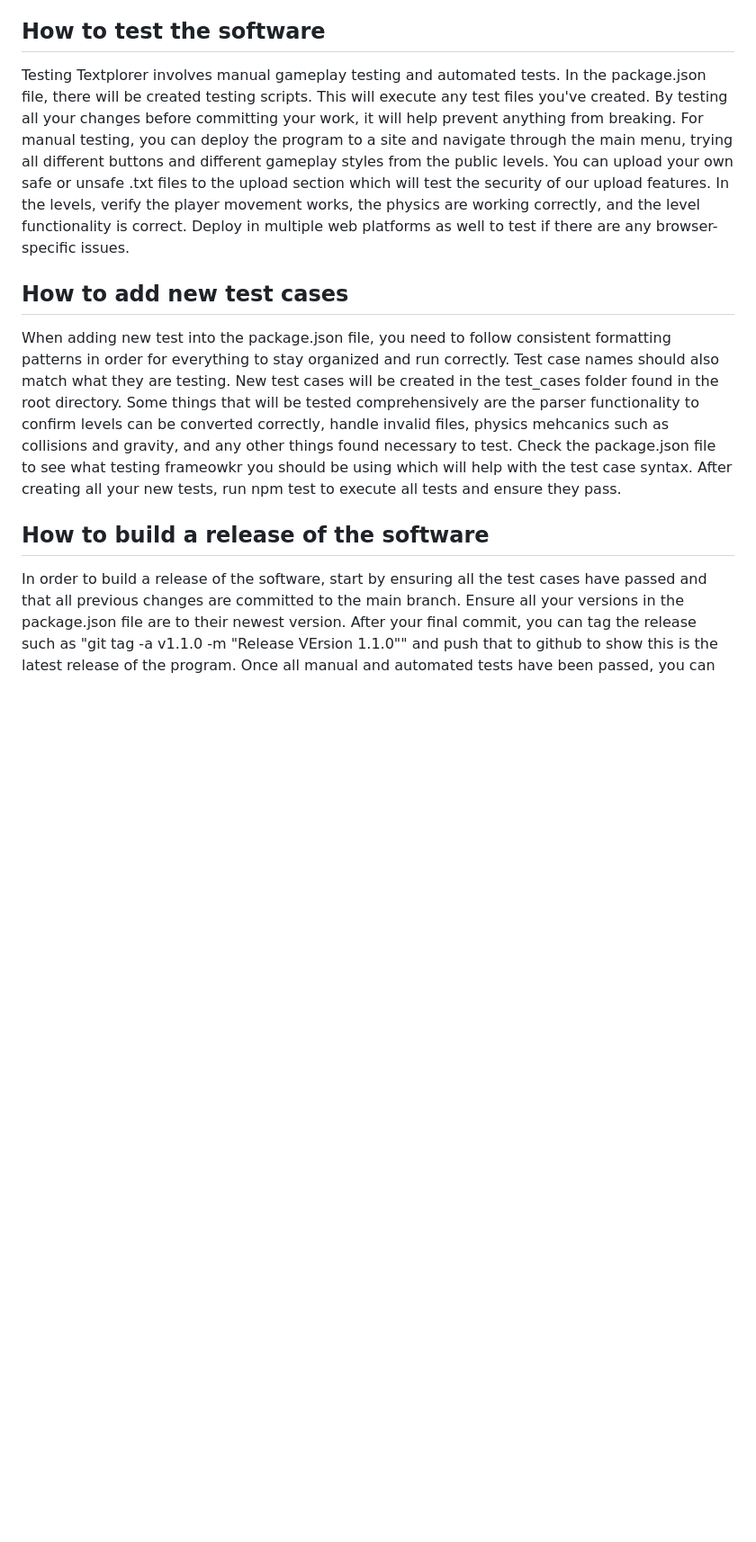
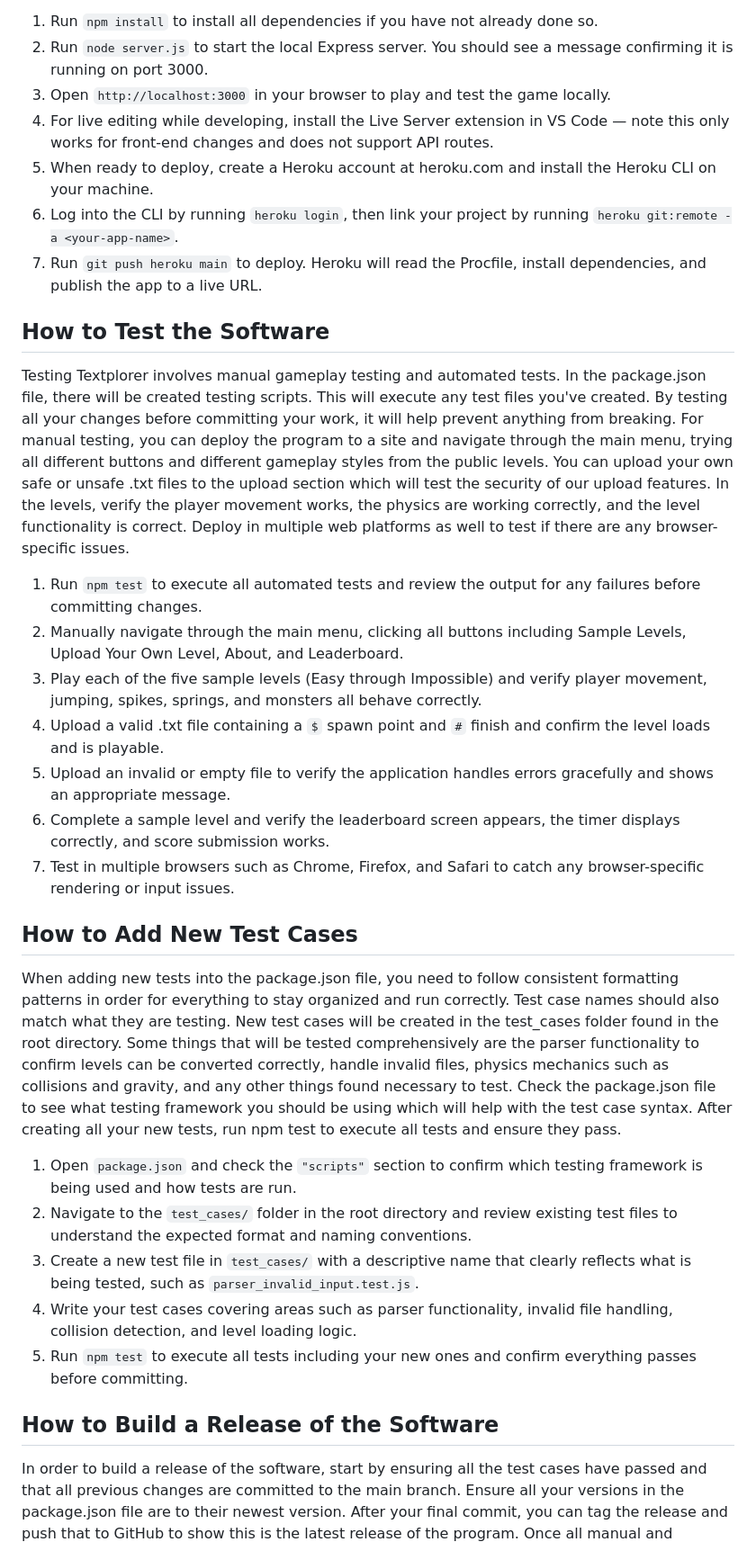
Before and after one commit to gilbertboys/Textplorer, a Markdown page: developer_guidelines/guidelines.md, the part around one of its changes. Shown at 90% size. Rendered like a GitHub page; blank space fills up the shorter version.

```diff
--- a/developer_guidelines/guidelines.md
+++ b/developer_guidelines/guidelines.md
@@ -29,7 +49,15 @@ git push heroku main. Heroku then reads the Procfile, installs dependencies, and
 web application in a public URL. If this is your first deployment, you will need to create a Heroku account and link your account
 to your program.
 
-## How to test the software
+1. Run `npm install` to install all dependencies if you have not already done so.
+2. Run `node server.js` to start the local Express server. You should see a message confirming it is running on port 3000.
+3. Open `http://localhost:3000` in your browser to play and test the game locally.
+4. For live editing while developing, install the Live Server extension in VS Code — note this only works for front-end changes and does not support API routes.
+5. When ready to deploy, create a Heroku account at heroku.com and install the Heroku CLI on your machine.
+6. Log into the CLI by running `heroku login`, then link your project by running `heroku git:remote -a <your-app-name>`.
+7. Run `git push heroku main` to deploy. Heroku will read the Procfile, install dependencies, and publish the app to a live URL.
+
+## How to Test the Software
 Testing Textplorer involves manual gameplay testing and automated tests. In the package.json file, there will be created testing scripts.
 This will execute any test files you've created. By testing all your changes before committing your work, it will help prevent anything from
 breaking. For manual testing, you can deploy the program to a site and navigate through the main menu, trying all different buttons and
@@ -37,16 +65,30 @@ different gameplay styles from the public levels. You can upload your own safe o
 will test the security of our upload features. In the levels, verify the player movement works, the physics are working correctly, and the
 level functionality is correct. Deploy in multiple web platforms as well to test if there are any browser-specific issues.
 
-## How to add new test cases
-When adding new test into the package.json file, you need to follow consistent formatting patterns in order for everything to stay organized
+1. Run `npm test` to execute all automated tests and review the output for any failures before committing changes.
+2. Manually navigate through the main menu, clicking all buttons including Sample Levels, Upload Your Own Level, About, and Leaderboard.
+3. Play each of the five sample levels (Easy through Impossible) and verify player movement, jumping, spikes, springs, and monsters all behave correctly.
+4. Upload a valid .txt file containing a `$` spawn point and `#` finish and confirm the level loads and is playable.
+5. Upload an invalid or empty file to verify the application handles errors gracefully and shows an appropriate message.
+6. Complete a sample level and verify the leaderboard screen appears, the timer displays correctly, and score submission works.
+7. Test in multiple browsers such as Chrome, Firefox, and Safari to catch any browser-specific rendering or input issues.
+
+## How to Add New Test Cases
+When adding new tests into the package.json file, you need to follow consistent formatting patterns in order for everything to stay organized
 and run correctly. Test case names should also match what they are testing. New test cases will be created in the test_cases folder found in the root
 directory. Some things that will be tested comprehensively are the parser functionality to confirm levels can be converted correctly, handle invalid
-files, physics mehcanics such as collisions and gravity, and any other things found necessary to test. Check the package.json file
-to see what testing frameowkr you should be using which will help with the test case syntax. After creating all your new tests, run npm test to
+files, physics mechanics such as collisions and gravity, and any other things found necessary to test. Check the package.json file
+to see what testing framework you should be using which will help with the test case syntax. After creating all your new tests, run npm test to
 execute all tests and ensure they pass.
 
-## How to build a release of the software
+1. Open `package.json` and check the `"scripts"` section to confirm which testing framework is being used and how tests are run.
+2. Navigate to the `test_cases/` folder in the root directory and review existing test files to understand the expected format and naming conventions.
+3. Create a new test file in `test_cases/` with a descriptive name that clearly reflects what is being tested, such as `parser_invalid_input.test.js`.
+4. Write your test cases covering areas such as parser functionality, invalid file handling, collision detection, and level loading logic.
+5. Run `npm test` to execute all tests including your new ones and confirm everything passes before committing.
+
+## How to Build a Release of the Software
 In order to build a release of the software, start by ensuring all the test cases have passed and that all previous changes
 are committed to the main branch. Ensure all your versions in the package.json file are to their newest version. After your final commit, you can
-tag the release such as "git tag -a v1.1.0 -m "Release VErsion 1.1.0"" and push that to github to show this is the latest release of the program.
+tag the release and push that to GitHub to show this is the latest release of the program.
 Once all manual and automated tests have been passed, you can deploy your version to Heroku using git push heroku main and visit your site
```
Also changed, not shown: other parts of developer_guidelines/guidelines.md (+39 -10 lines).
